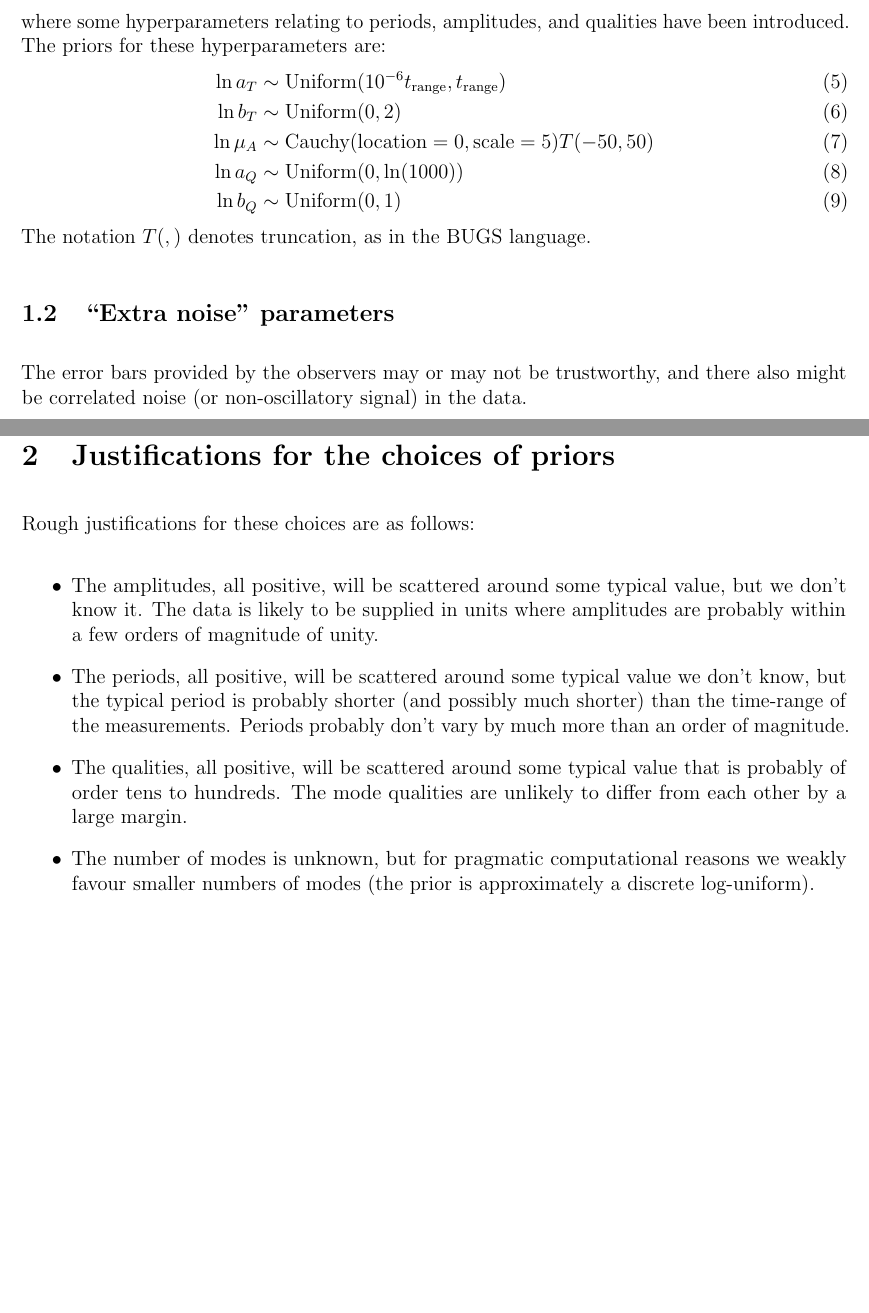
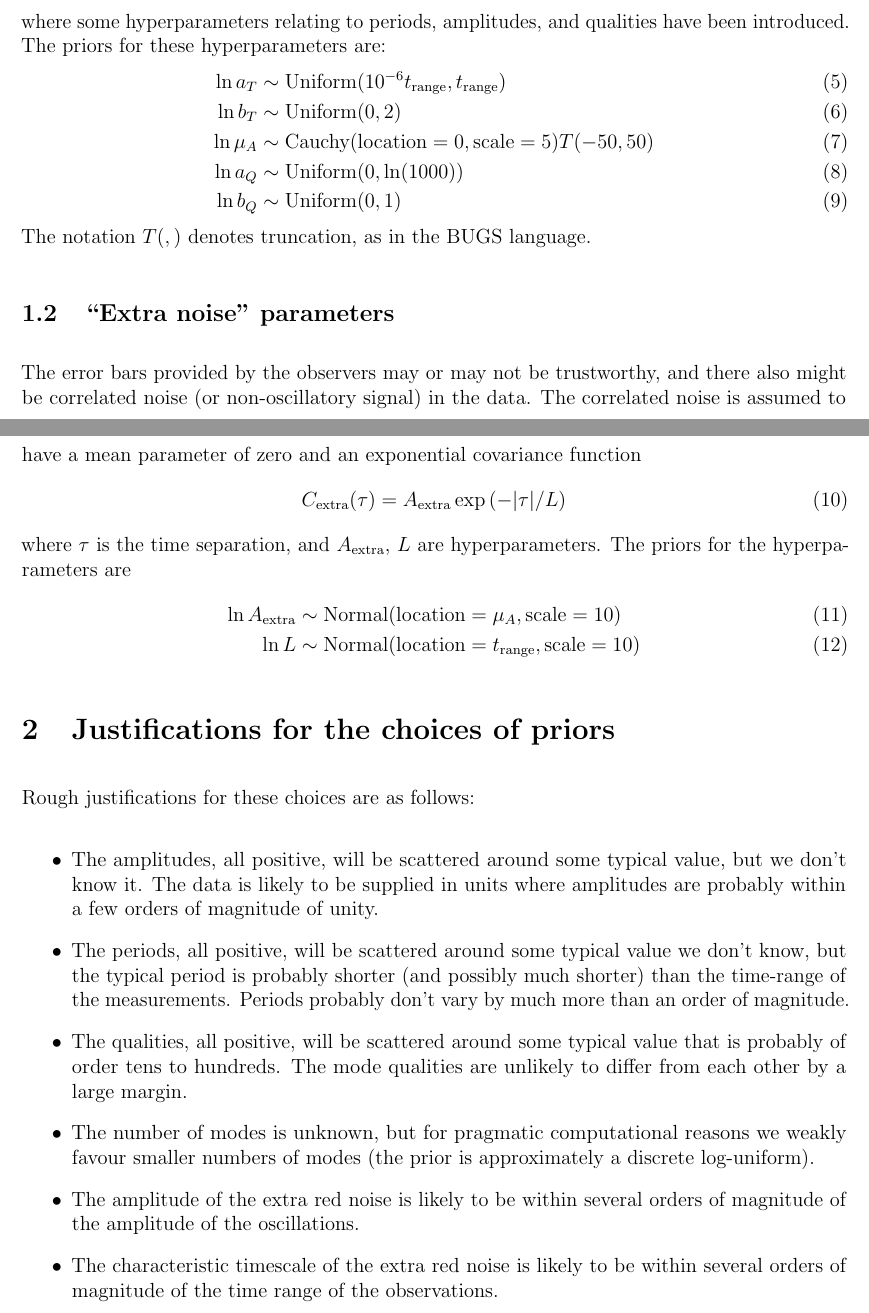
Before and after one commit to eggplantbren/Celery, a LaTeX document (doc/ms.tex): two parts of pages 1 and 2 of 2, joined at a grey line, cut so that both start at the same text, the shorter picture padded with empty space. Compiled offline with pdfLaTeX.

Commit message:
Red noise

```diff
--- a/doc/ms.tex
+++ b/doc/ms.tex
@@ -13,6 +13,7 @@
 \newcommand{\given}{\,|\,}
 \newcommand{\Laplace}{\textnormal{Laplace}}
 \newcommand{\location}{\textnormal{location}}
+\newcommand{\Normal}{\textnormal{Normal}}
 \newcommand{\scale}{\textnormal{scale}}
 \newcommand{\Uniform}{\textnormal{Uniform}}
 
@@ -73,6 +74,17 @@ The notation $T(,)$ denotes truncation, as in the BUGS language.
 
 The error bars provided by the observers may or may not be trustworthy, and
 there also might be correlated noise (or non-oscillatory signal) in the data.
+The correlated noise is assumed to have a mean parameter of zero
+and an exponential covariance function
+\begin{align}
+C_{\rm extra}(\tau) &= A_{\rm extra}\exp\left(-|\tau| / L\right)
+\end{align}
+where $\tau$ is the time separation, and $A_{\rm extra}$, $L$ are
+hyperparameters. The priors for the hyperparameters are
+\begin{align}
+\ln A_{\rm extra} &\sim \Normal(\location=\mu_A, \scale=10) \\
+\ln L &\sim \Normal(\location=t_{\rm range}, \scale=10)
+\end{align}
 
 \section{Justifications for the choices of priors}
 
@@ -92,6 +104,11 @@ Rough justifications for these choices are as follows:
     \item The number of modes is unknown, but for pragmatic computational
           reasons we weakly favour smaller numbers of modes (the prior
           is approximately a discrete log-uniform).
+    \item The amplitude of the extra red noise is likely to be within
+          several orders of magnitude of the amplitude of the oscillations.
+    \item The characteristic timescale of the extra red noise is likely to
+          be within several orders of magnitude of the time range of the
+          observations.
 \end{itemize}
 
 %\begin{thebibliography}{999}
```
